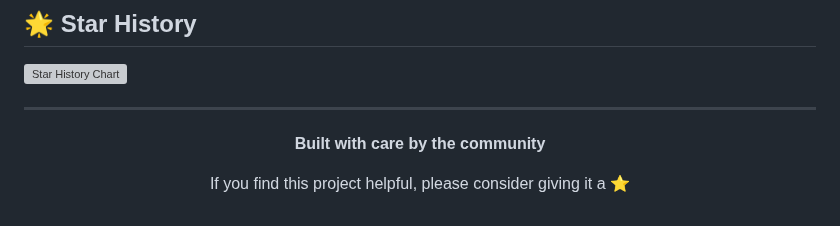
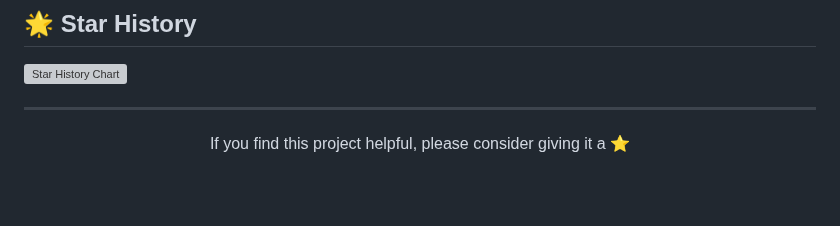
Before and after one commit to Kedhareswer/QuantumPDF_ChatApp_VectorDB, a Markdown page: README.md, the part around the change. GitHub-like rendering; blank space fills up the shorter version; grey boxes are pictures that could not be loaded.

```diff
--- a/README.md
+++ b/README.md
@@ -542,8 +542,6 @@ This project is licensed under the GNU General Public License v3.0. See [LICENSE
 
 <div align="center">
 
-**Built with care by the community**
-
 If you find this project helpful, please consider giving it a ⭐
 
 </div>
```
